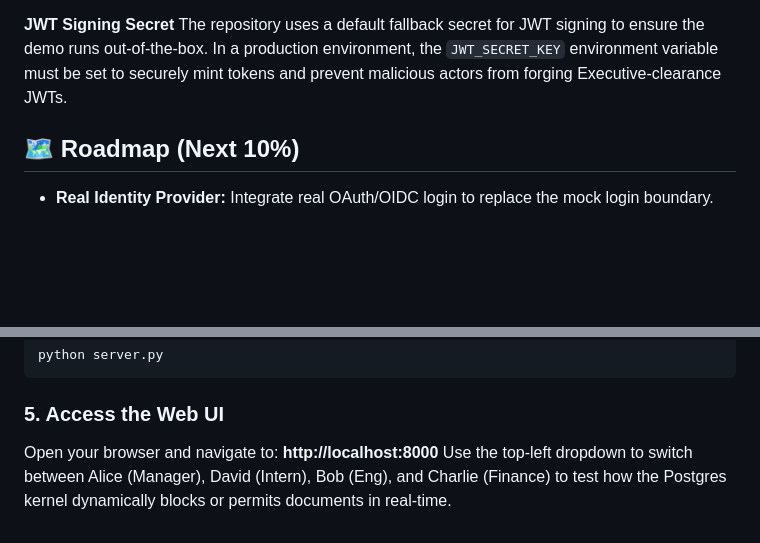
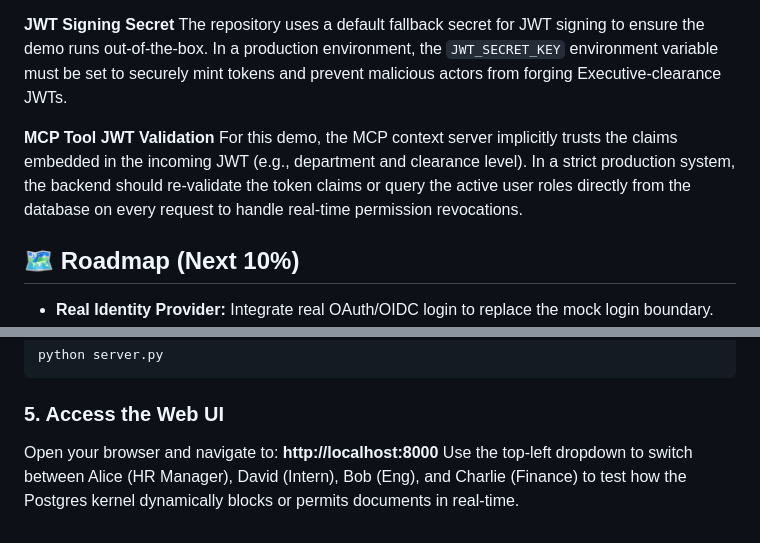
Before and after one commit to RohitSonejee0112/zero-trust-rag-context-server, a Markdown page: README.md, 2 parts joined by grey strips. Rendered like a GitHub page; blank space fills up the shorter version.

Commit message:
docs: finalize readme formatting and threat model

```diff
--- a/README.md
+++ b/README.md
@@ -202,6 +202,9 @@ This demo uses an unauthenticated mock login (`/login` accepts any username with
 **JWT Signing Secret**
 The repository uses a default fallback secret for JWT signing to ensure the demo runs out-of-the-box. In a production environment, the `JWT_SECRET_KEY` environment variable must be set to securely mint tokens and prevent malicious actors from forging Executive-clearance JWTs.
 
+**MCP Tool JWT Validation**
+For this demo, the MCP context server implicitly trusts the claims embedded in the incoming JWT (e.g., department and clearance level). In a strict production system, the backend should re-validate the token claims or query the active user roles directly from the database on every request to handle real-time permission revocations.
+
 ## 🗺️ Roadmap (Next 10%)
 
 - **Real Identity Provider:** Integrate real OAuth/OIDC login to replace the mock login boundary.
@@ -253,4 +256,4 @@ python server.py
 ### 5. Access the Web UI
 Open your browser and navigate to:
 **http://localhost:8000**
-Use the top-left dropdown to switch between Alice (Manager), David (Intern), Bob (Eng), and Charlie (Finance) to test how the Postgres kernel dynamically blocks or permits documents in real-time.
+Use the top-left dropdown to switch between Alice (HR Manager), David (Intern), Bob (Eng), and Charlie (Finance) to test how the Postgres kernel dynamically blocks or permits documents in real-time.
```
Also changed, not shown: other parts of README.md (+1 -1 lines).
